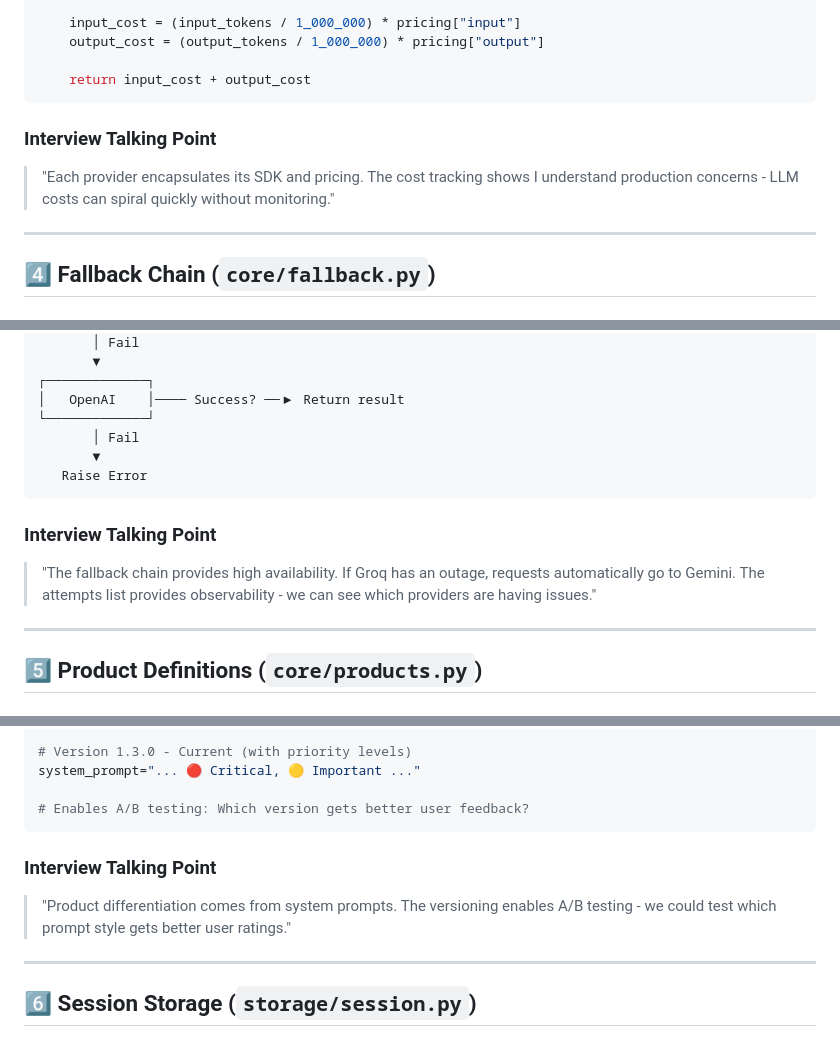
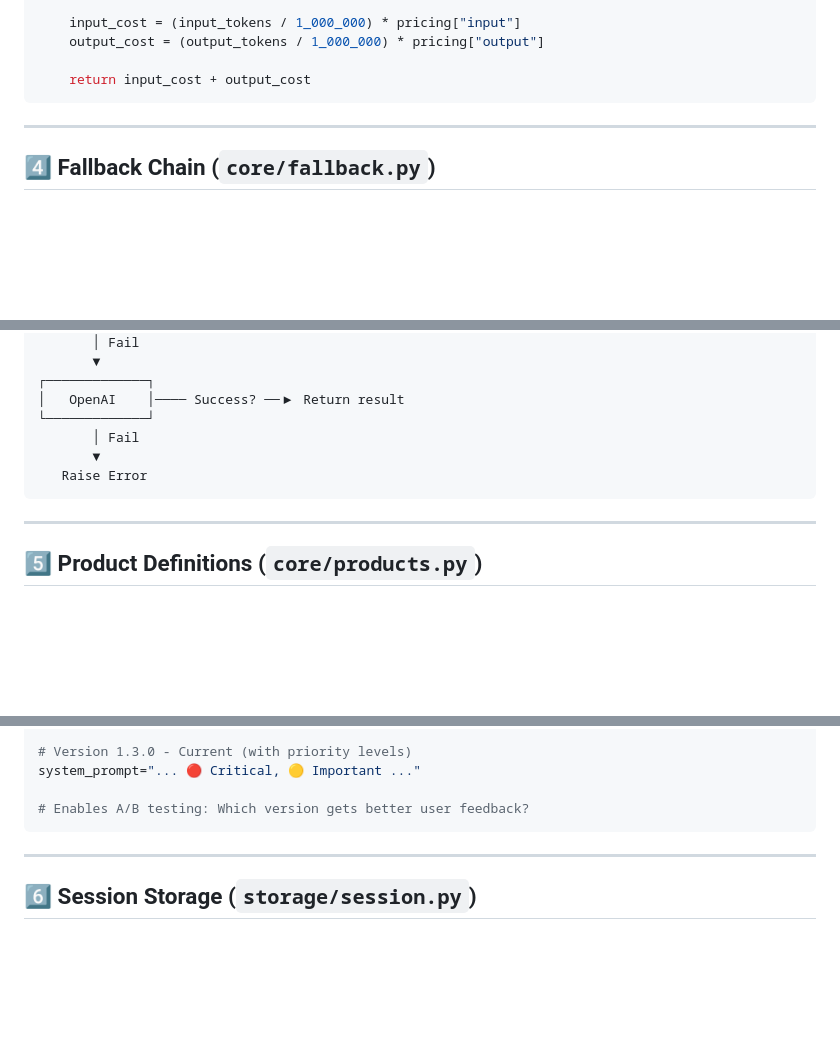
Before and after one commit to SAMithila/unified-ai-api, a Markdown page: docs/CODE_EXPLANATION.md, 3 parts joined by grey strips. Rendered like a GitHub page; blank space fills up the shorter version.

````diff
--- a/docs/CODE_EXPLANATION.md
+++ b/docs/CODE_EXPLANATION.md
@@ -195,10 +190,6 @@ def estimate_cost(self, input_tokens: int, output_tokens: int) -> float:
 
     return input_cost + output_cost
 ```
-
-### Interview Talking Point
-> "Each provider encapsulates its SDK and pricing. The cost tracking shows I understand production concerns - LLM costs can spiral quickly without monitoring."
-
 ---
 
 ## 4️⃣ Fallback Chain (`core/fallback.py`)
@@ -264,9 +255,6 @@ Request comes in
    Raise Error
 ```
 
-### Interview Talking Point
-> "The fallback chain provides high availability. If Groq has an outage, requests automatically go to Gemini. The attempts list provides observability - we can see which providers are having issues."
-
 ---
 
 ## 5️⃣ Product Definitions (`core/products.py`)
@@ -328,9 +316,6 @@ system_prompt="... 🔴 Critical, 🟡 Important ..."
 
 # Enables A/B testing: Which version gets better user feedback?
 ```
-
-### Interview Talking Point
-> "Product differentiation comes from system prompts. The versioning enables A/B testing - we could test which prompt style gets better user ratings."
 
 ---
 
````
Also changed, not shown: other parts of docs/CODE_EXPLANATION.md (+0 -31 lines).
